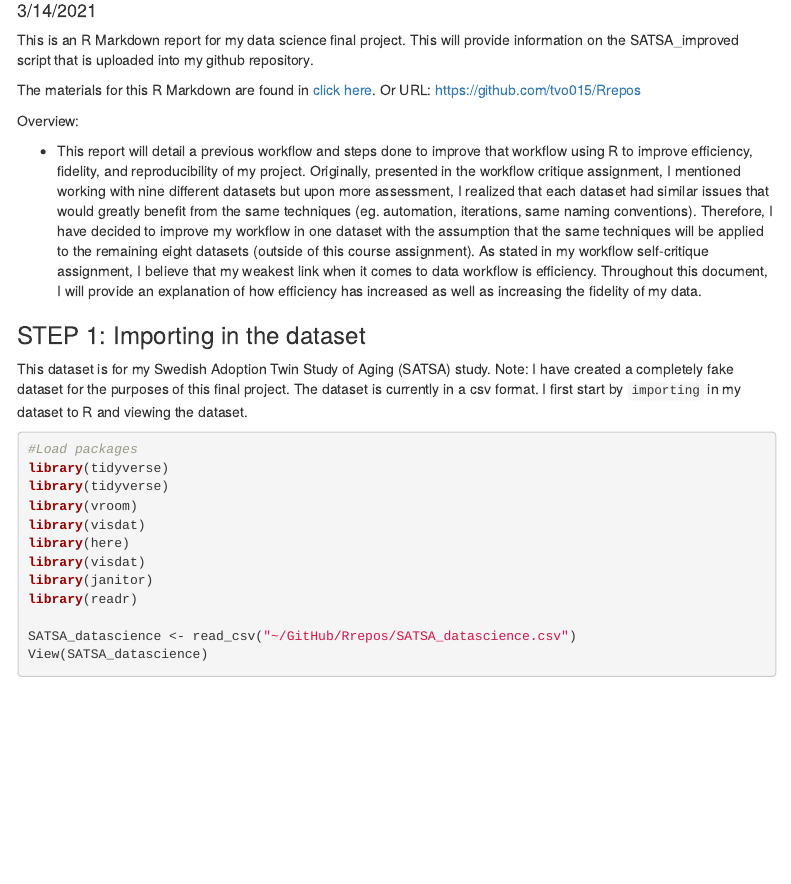
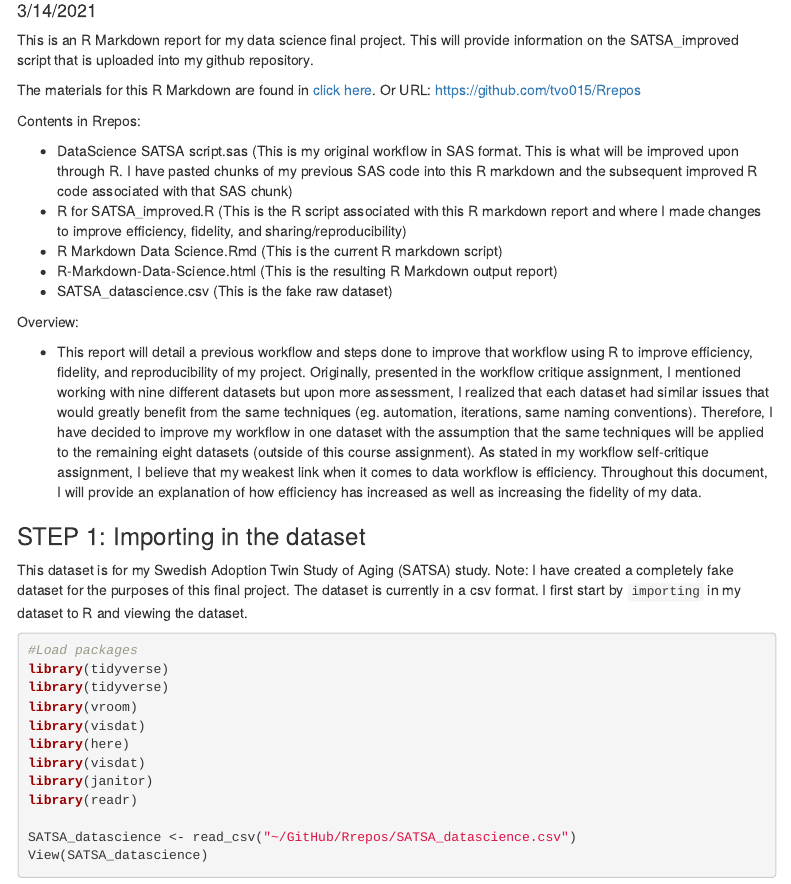
Before and after one commit to tvo015/Rrepos, an R Markdown document (R Markdown Data Science.Rmd): the page in a window 1100 px wide, from 100 px down. Rendered offline with R 4.5, knitr and Pandoc, with nearby package versions; some code elsewhere in the file could not run offline; menus at the side of the page are left out.

Commit message:
Finished Final Project

```diff
--- a/R Markdown Data Science.Rmd
+++ b/R Markdown Data Science.Rmd
@@ -17,6 +17,14 @@ knitr::opts_chunk$set(echo = TRUE)
 This is an R Markdown report for my data science final project. This will provide information on the SATSA_improved script that is uploaded into my github repository.
 
 The materials for this R Markdown are found in [click here](https://github.com/tvo015/Rrepos). Or URL: <https://github.com/tvo015/Rrepos>
+
+Contents in Rrepos:
+
+  * DataScience SATSA script.sas (This is my original workflow in SAS format. This is what will be improved upon through R. I have pasted chunks of my previous SAS code into this R markdown and the subsequent improved R code associated with that SAS chunk)
+  * R for SATSA_improved.R (This is the R script associated with this R markdown report and where I made changes to improve efficiency, fidelity, and sharing/reproducibility)
+  * R Markdown Data Science.Rmd (This is the current R markdown script)
+  * R-Markdown-Data-Science.html (This is the resulting R Markdown output report)
+  * SATSA_datascience.csv (This is the fake raw dataset)
 
 Overview:
 
```
Also changed, not shown: R-Markdown-Data-Science.html.
